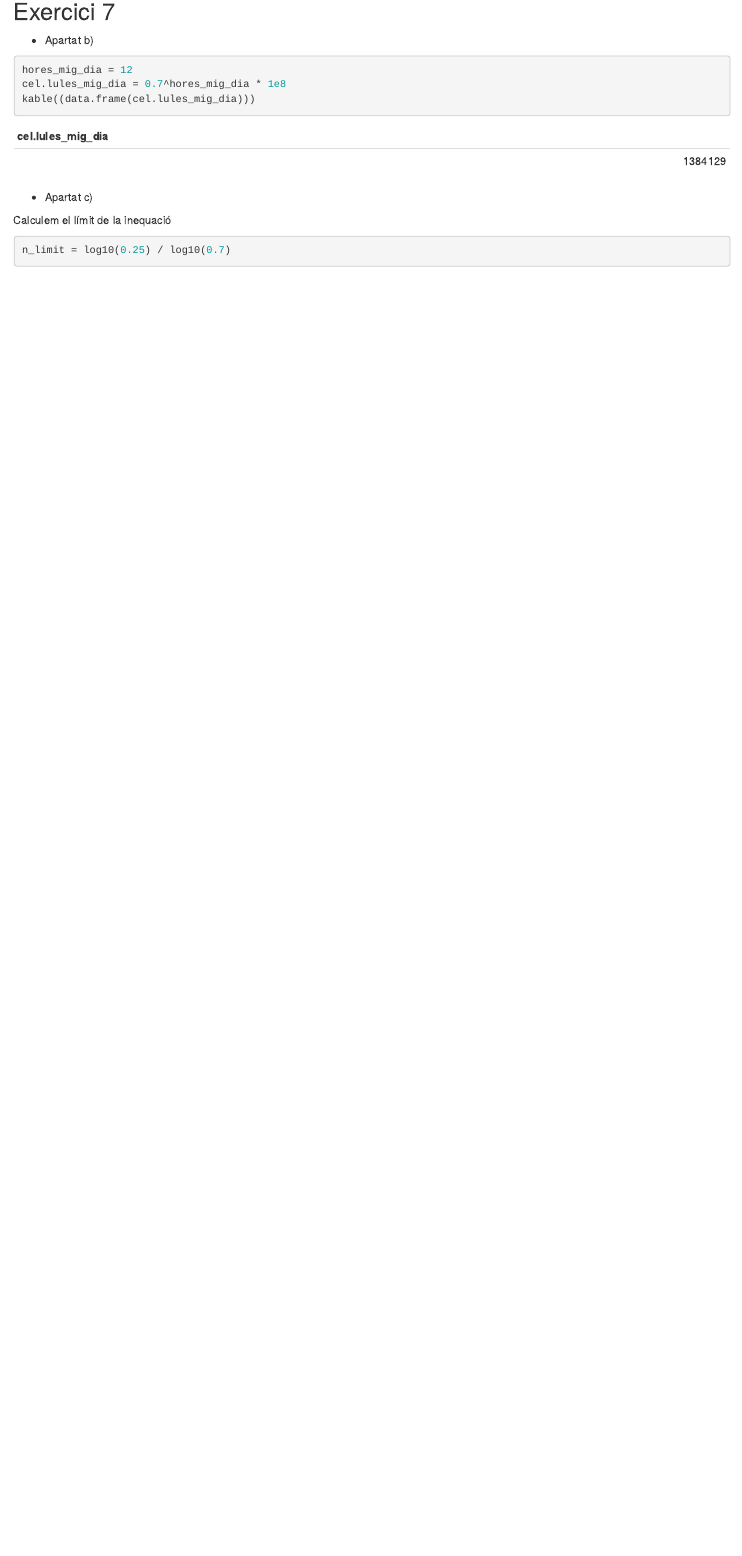
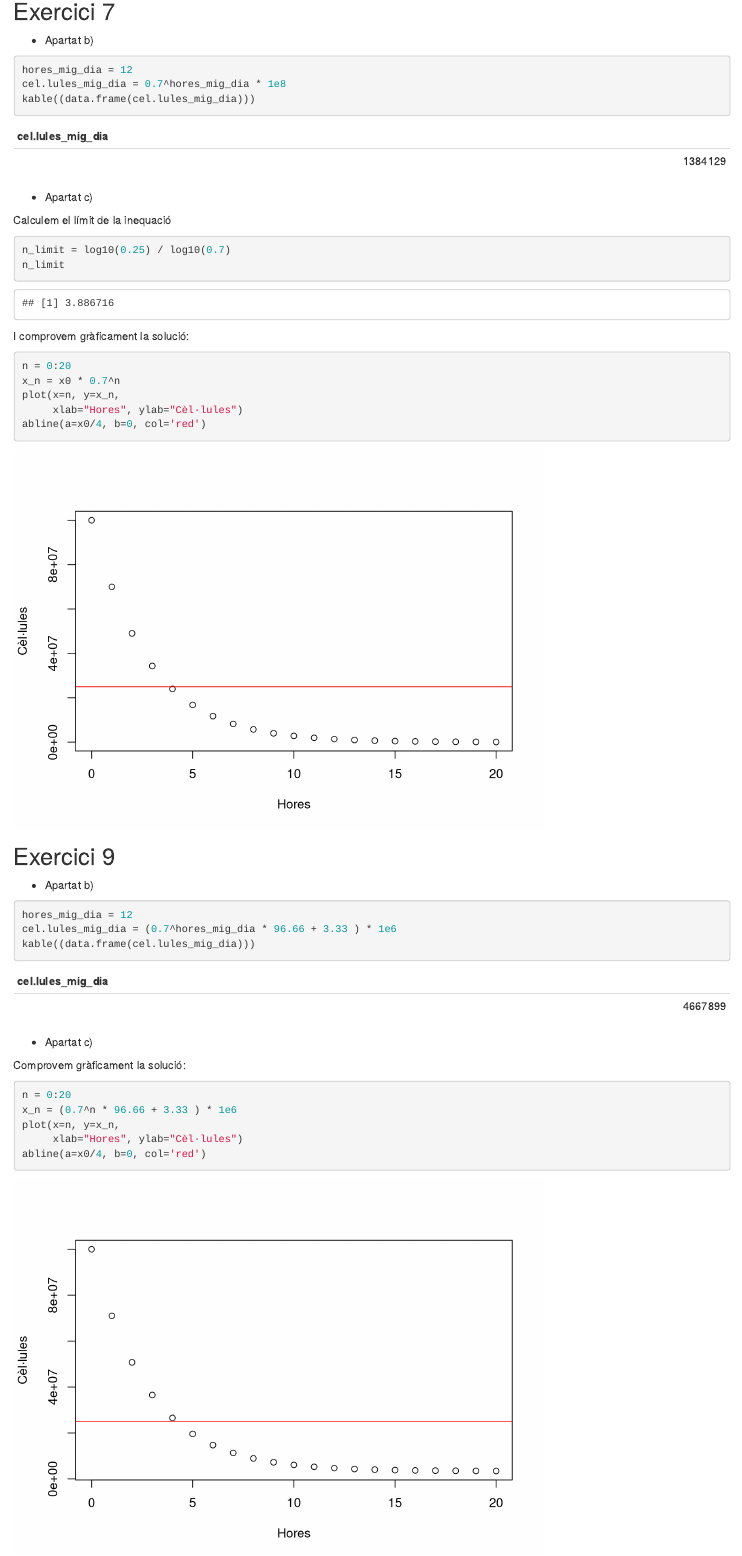
Before and after one commit to PBibiloni/Mates1, an R Markdown document (exercicis/T3.Rmd): the page in a window 1100 px wide, from 2260 px down. Rendered offline with R 4.5, knitr and Pandoc, with nearby package versions.

Commit message:
Add exercici 9

````diff
--- a/exercicis/T3.Rmd
+++ b/exercicis/T3.Rmd
@@ -48,11 +48,45 @@ cel.lules_mig_dia = 0.7^hores_mig_dia * 1e8
 kable((data.frame(cel.lules_mig_dia)))
 ```
 
-
 * Apartat c)
 
 Calculem el límit de la inequació
 
 ```{r}
 n_limit = log10(0.25) / log10(0.7)
+n_limit
 ```
+
+I comprovem gràficament la solució:
+
+```{r}
+n = 0:20
+x_n = x0 * 0.7^n
+plot(x=n, y=x_n,
+     xlab="Hores", ylab="Cèl·lules")
+abline(a=x0/4, b=0, col='red')
+```
+
+
+
+## Exercici 9
+
+* Apartat b)
+
+```{r}
+hores_mig_dia = 12
+cel.lules_mig_dia = (0.7^hores_mig_dia * 96.66 + 3.33 ) * 1e6
+kable((data.frame(cel.lules_mig_dia)))
+```
+
+* Apartat c)
+
+Comprovem gràficament la solució:
+
+```{r}
+n = 0:20
+x_n = (0.7^n * 96.66 + 3.33 ) * 1e6
+plot(x=n, y=x_n,
+     xlab="Hores", ylab="Cèl·lules")
+abline(a=x0/4, b=0, col='red')
+```
````
